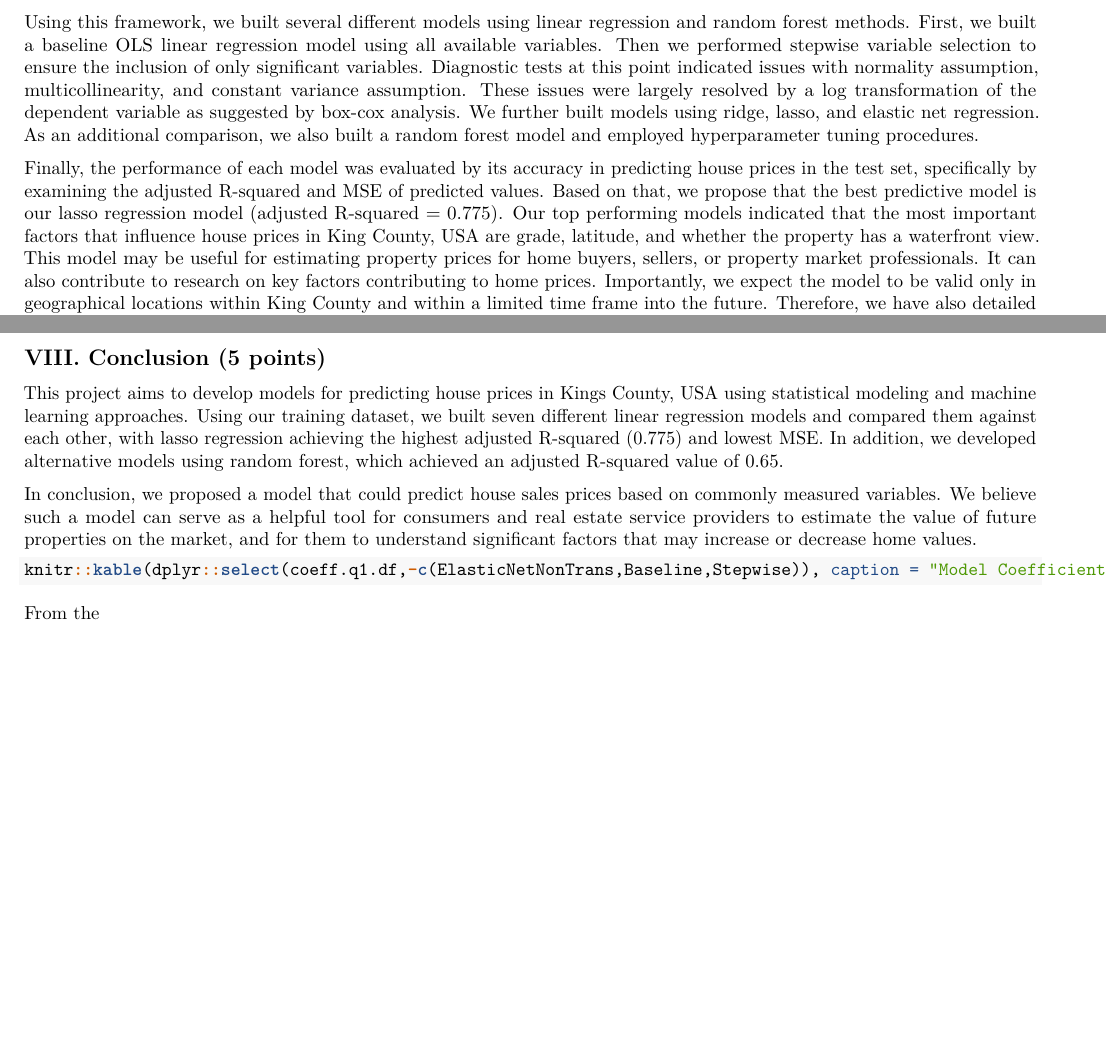
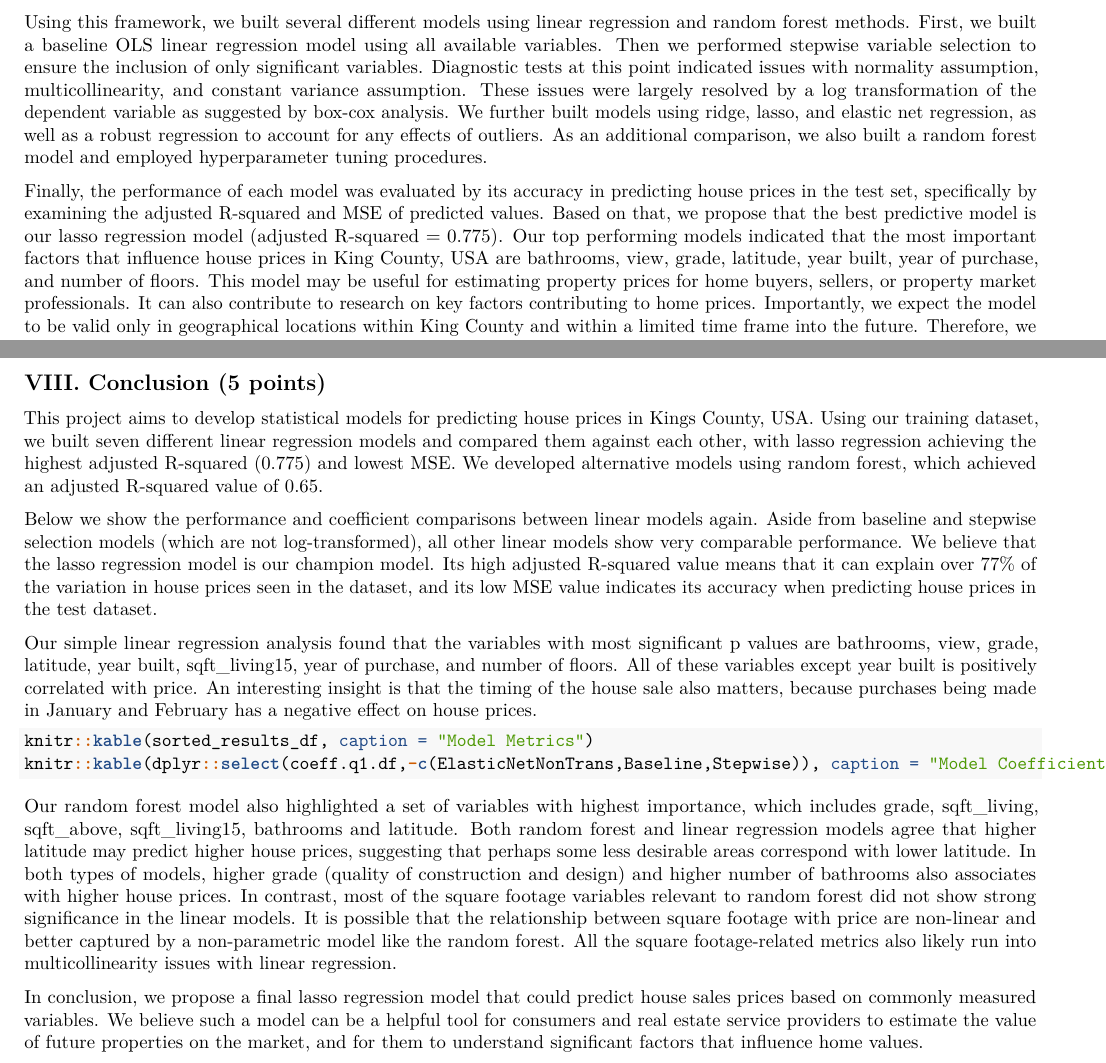
Before and after one commit to kayleeisokay/csci-e106-final-project, an R Markdown document (Class_Group_Project_Template.Rmd): two parts of pages 4 and 29 of 30, joined at a grey line, cut so that both start at the same text, the shorter picture padded with empty space. Rendered offline with R 4.5, knitr and Pandoc, then LaTeX, with nearby package versions; the code chunks are not run, so their results and figures are left out.

Commit message:
added appendix and conclusion

````diff
--- a/Class_Group_Project_Template.Rmd
+++ b/Class_Group_Project_Template.Rmd
@@ -96,9 +97,9 @@ In this report, we describe the development of a statistical model that can be u
 
 In this project, our goal is to build a statistical model that can predict house sales prices in Kings county, USA based on house sales data collected in that area between May 2014 and May 2015. The dataset contains information on 21613 houses, including the sale price, number of rooms, square footage, year built and renovated, view, and condition of the property. The house sale price was used as the outcome variable and all other variables were considered as independent variables. 70% of the dataset was randomly sampled as training set and the remaining 30% was used as testing set.
 
-Using this framework, we built several different models using linear regression and random forest methods. First, we built a baseline OLS linear regression model using all available variables. Then we performed stepwise variable selection to ensure the inclusion of only significant variables. Diagnostic tests at this point indicated issues with normality assumption, multicollinearity, and constant variance assumption. These issues were largely resolved by a log transformation of the dependent variable as suggested by box-cox analysis. We further built models using ridge, lasso, and elastic net regression. As an additional comparison, we also built a random forest model and employed hyperparameter tuning procedures.
+Using this framework, we built several different models using linear regression and random forest methods. First, we built a baseline OLS linear regression model using all available variables. Then we performed stepwise variable selection to ensure the inclusion of only significant variables. Diagnostic tests at this point indicated issues with normality assumption, multicollinearity, and constant variance assumption. These issues were largely resolved by a log transformation of the dependent variable as suggested by box-cox analysis. We further built models using ridge, lasso, and elastic net regression, as well as a robust regression to account for any effects of outliers. As an additional comparison, we also built a random forest model and employed hyperparameter tuning procedures.
 
-Finally, the performance of each model was evaluated by its accuracy in predicting house prices in the test set, specifically by examining the adjusted R-squared and MSE of predicted values. Based on that, we propose that the best predictive model is our lasso regression model (adjusted R-squared = 0.775). Our top performing models indicated that the most important factors that influence house prices in King County, USA are grade, latitude, and whether the property has a waterfront view. This model may be useful for estimating property prices for home buyers, sellers, or property market professionals. It can also contribute to research on key factors contributing to home prices. Importantly, we expect the model to be valid only in geographical locations within King County and within a limited time frame into the future. Therefore, we have also detailed a model monitoring plan to detect substantial deviations of our model in the future.
+Finally, the performance of each model was evaluated by its accuracy in predicting house prices in the test set, specifically by examining the adjusted R-squared and MSE of predicted values. Based on that, we propose that the best predictive model is our lasso regression model (adjusted R-squared = 0.775). Our top performing models indicated that the most important factors that influence house prices in King County, USA are bathrooms, view, grade, latitude, year built, year of purchase, and number of floors. This model may be useful for estimating property prices for home buyers, sellers, or property market professionals. It can also contribute to research on key factors contributing to home prices. Importantly, we expect the model to be valid only in geographical locations within King County and within a limited time frame into the future. Therefore, we have also detailed a model monitoring plan to detect substantial deviations of our model in the future.
 
 \newpage
 ## II. Description of the data and quality (15 points)
@@ -1258,16 +1265,22 @@ The plan to handle pipeline failures is to persist every production model and ev
 \newpage
 ## VIII. Conclusion (5 points)
 
-This project aims to develop models for predicting house prices in Kings County, USA using statistical modeling and machine learning approaches. Using our training dataset, we built seven different linear regression models and compared them against each other, with lasso regression achieving the highest adjusted R-squared (0.775) and lowest MSE. In addition, we developed alternative models using random forest, which achieved an adjusted R-squared value of 0.65.
+This project aims to develop statistical models for predicting house prices in Kings County, USA. Using our training dataset, we built seven different linear regression models and compared them against each other, with lasso regression achieving the highest adjusted R-squared (0.775) and lowest MSE. We developed alternative models using random forest, which achieved an adjusted R-squared value of 0.65.
 
-In conclusion, we proposed a model that could predict house sales prices based on commonly measured variables. We believe such a model can serve as a helpful tool for consumers and real estate service providers to estimate the value of future properties on the market, and for them to understand significant factors that may increase or decrease home values.
+Below we show the performance and coefficient comparisons between linear models again. Aside from baseline and stepwise selection models (which are not log-transformed), all other linear models show very comparable performance. We believe that the lasso regression model is our champion model. Its high adjusted R-squared value means that it can explain over 77% of the variation in house prices seen in the dataset, and its low MSE value indicates its accuracy when predicting house prices in the test dataset.
+
+Our simple linear regression analysis found that the variables with most significant p values are bathrooms, view, grade, latitude, year built, sqft_living15, year of purchase, and number of floors. All of these variables except year built is positively correlated with price. An interesting insight is that the timing of the house sale also matters, because purchases being made in January and February has a negative effect on house prices.
 
 ```{r}
-knitr::kable(dplyr::select(coeff.q1.df,-c(ElasticNetNonTrans,Baseline,Stepwise)), caption = "Model Coefficients")
+knitr::kable(sorted_results_df, caption = "Model Metrics")
+knitr::kable(dplyr::select(coeff.q1.df,-c(ElasticNetNonTrans,Baseline,Stepwise)), caption = "Model Coefficients (showing log-transformed models only")
 ```
 
-From the
+Our random forest model also highlighted a set of variables with highest importance, which includes grade, sqft_living, sqft_above, sqft_living15, bathrooms and latitude. Both random forest and linear regression models agree that higher latitude may predict higher house prices, suggesting that perhaps some less desirable areas correspond with lower latitude. In both types of models, higher grade (quality of construction and design) and higher number of bathrooms also associates with higher house prices. In contrast, most of the square footage variables relevant to random forest did not show strong significance in the linear models. It is possible that the relationship between square footage with price are non-linear and better captured by a non-parametric model like the random forest. All the square footage-related metrics also likely run into multicollinearity issues with linear regression.
 
+In conclusion, we propose a final lasso regression model that could predict house sales prices based on commonly measured variables. We believe such a model can be a helpful tool for consumers and real estate service providers to estimate the value of future properties on the market, and for them to understand significant factors that influence home values.
+
+\newpage
 ## Bibliography (7 points)
 
 *Please include all references, articles and papers in this section.*
````
Also changed, not shown: Class_Group_Project_Template.Rmd (10 more changed lines).
